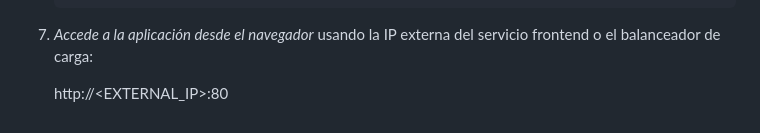
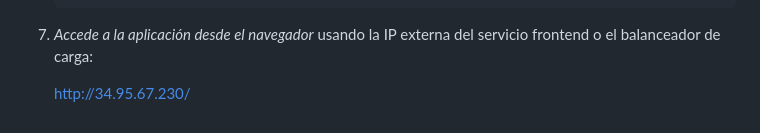
Before and after one commit to valdiviasharon/Proyecto-Parcial-Cloud-Computing, a Markdown page: README.md, the part around the change. GitHub-like rendering.

```diff
--- a/README.md
+++ b/README.md
@@ -96,4 +96,4 @@ Este repositorio implementa una aplicación web que permite buscar palabras clav
 8. *Accede a la aplicación desde el navegador* usando la IP externa del servicio frontend o el balanceador de carga:
 
 
-   http://<EXTERNAL_IP>:80
+   http://34.95.67.230/
```
